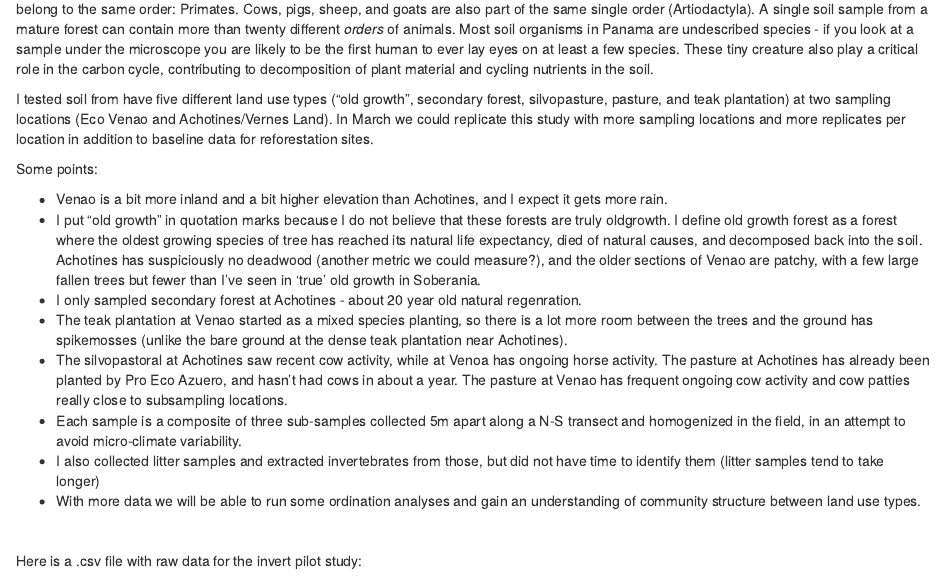
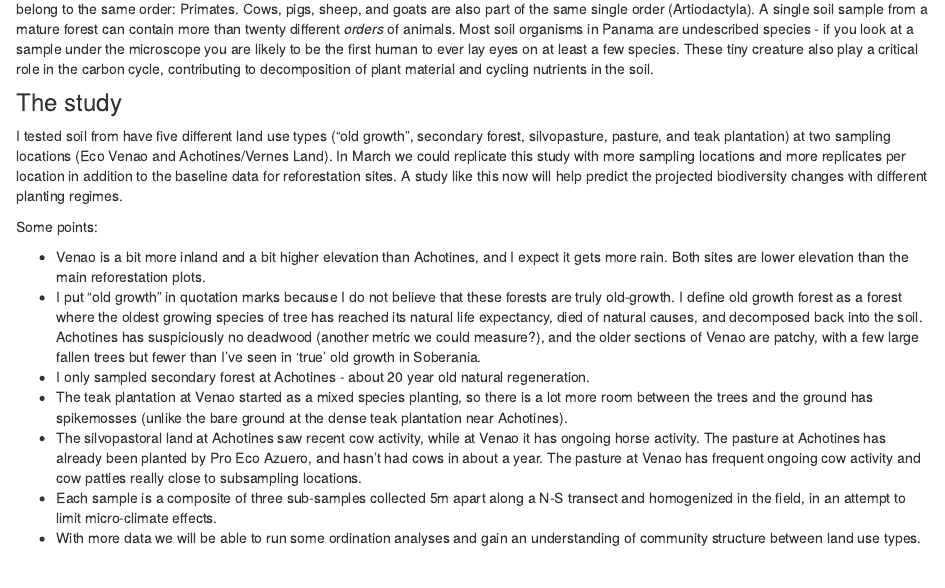
Before and after one commit to Hubertszcz/Nov22_pilot, an R Markdown document (soil_inverts.Rmd): the page in a window 1100 px wide, from 190 px down. Rendered offline with R 4.5, knitr and Pandoc, with nearby package versions; drawn as R Markdown's standard HTML page in place of the format the file asks for; some code elsewhere in the file could not run offline.

Commit message:
Changes to invert page

```diff
--- a/soil_inverts.Rmd
+++ b/soil_inverts.Rmd
@@ -7,21 +7,23 @@ output:
       toc: true
       toc_depth: 3
 ---
+
 ![](media/gallery/Cricket.jpg)
 
 Soil invertebrates are incredibly diverse. To put things in perspective: There are three species of monkeys on the Azuero Peninsula. All three belong to the same order: Primates. Cows, pigs, sheep, and goats are also part of the same single order (Artiodactyla). A single soil sample from a mature forest can contain more than twenty different *orders* of animals. Most soil organisms in Panama are undescribed species - if you look at a sample under the microscope you are likely to be the first human to ever lay eyes on at least a few species. These tiny creature also play a critical role in the carbon cycle, contributing to decomposition of plant material and cycling nutrients in the soil.
 
-I tested soil from have five different land use types ("old growth", secondary forest, silvopasture, pasture, and teak plantation) at two sampling locations (Eco Venao and Achotines/Vernes Land). In March we could replicate this study with more sampling locations and more replicates per location in addition to baseline data for reforestation sites.
+### The study
+
+I tested soil from have five different land use types ("old growth", secondary forest, silvopasture, pasture, and teak plantation) at two sampling locations (Eco Venao and Achotines/Vernes Land). In March we could replicate this study with more sampling locations and more replicates per location in addition to the baseline data for reforestation sites. A study like this now will help predict the projected biodiversity changes with different planting regimes.
 
 Some points:
 
-- Venao is a bit more inland and a bit higher elevation than Achotines, and I expect it gets more rain.
-- I put "old growth" in quotation marks because I do not believe that these forests are truly oldgrowth. I define old growth forest as a forest where the oldest growing species of tree has reached its natural life expectancy, died of natural causes, and decomposed back into the soil. Achotines has suspiciously no deadwood (another metric we could measure?), and the older sections of Venao are patchy, with a few large fallen trees but fewer than I've seen in 'true' old growth in Soberania.
-- I only sampled secondary forest at Achotines - about 20 year old natural regenration.
+- Venao is a bit more inland and a bit higher elevation than Achotines, and I expect it gets more rain. Both sites are lower elevation than the main reforestation plots.
+- I put "old growth" in quotation marks because I do not believe that these forests are truly old-growth. I define old growth forest as a forest where the oldest growing species of tree has reached its natural life expectancy, died of natural causes, and decomposed back into the soil. Achotines has suspiciously no deadwood (another metric we could measure?), and the older sections of Venao are patchy, with a few large fallen trees but fewer than I've seen in 'true' old growth in Soberania.
+- I only sampled secondary forest at Achotines - about 20 year old natural regeneration.
 - The teak plantation at Venao started as a mixed species planting, so there is a lot more room between the trees and the ground has spikemosses (unlike the bare ground at the dense teak plantation near Achotines).
-- The silvopastoral at Achotines saw recent cow activity, while at Venoa has ongoing horse activity. The pasture at Achotines has already been planted by Pro Eco Azuero, and hasn't had cows in about a year. The pasture at Venao has frequent ongoing cow activity and cow patties really close to subsampling locations.
-- Each sample is a composite of three sub-samples collected 5m apart along a N-S transect and homogenized in the field, in an attempt to avoid micro-climate variability.
-- I also collected litter samples and extracted invertebrates from those, but did not have time to identify them (litter samples tend to take longer)
+- The silvopastoral land at Achotines saw recent cow activity, while at Venao it has ongoing horse activity. The pasture at Achotines has already been planted by Pro Eco Azuero, and hasn't had cows in about a year. The pasture at Venao has frequent ongoing cow activity and cow patties really close to subsampling locations.
+- Each sample is a composite of three sub-samples collected 5m apart along a N-S transect and homogenized in the field, in an attempt to limit micro-climate effects.
 - With more data we will be able to run some ordination analyses and gain an understanding of community structure between land use types.
 
 
```
Also changed, not shown: index.Rmd (+0 -2 lines), docs/search.json, 7 other files.
